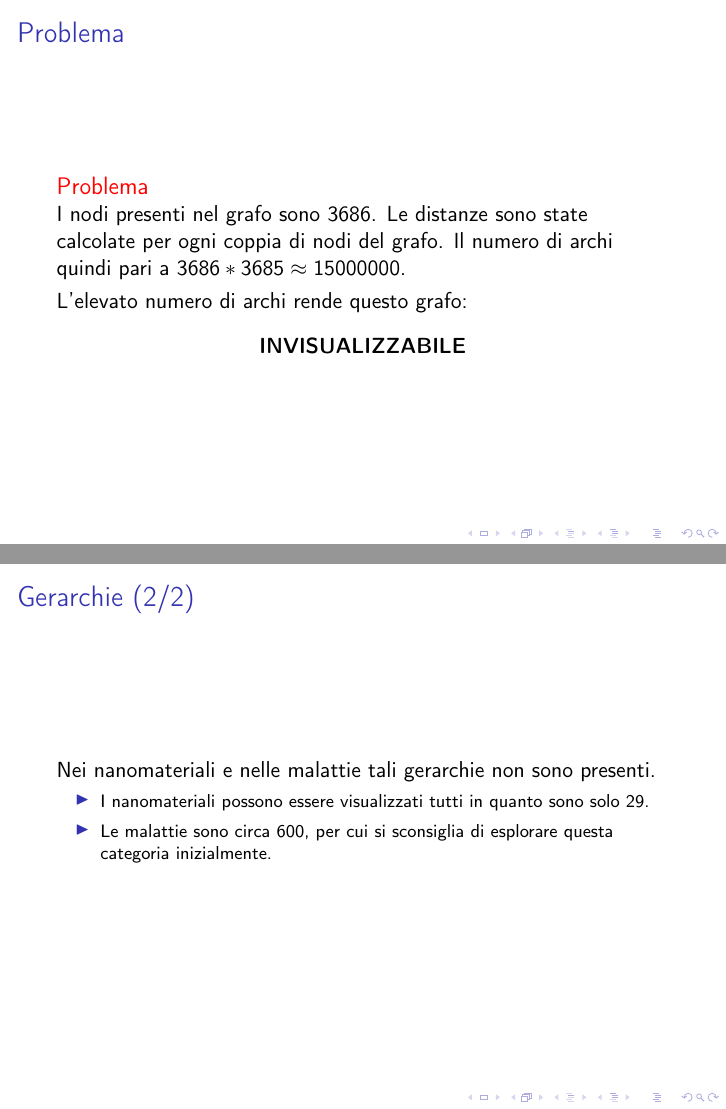
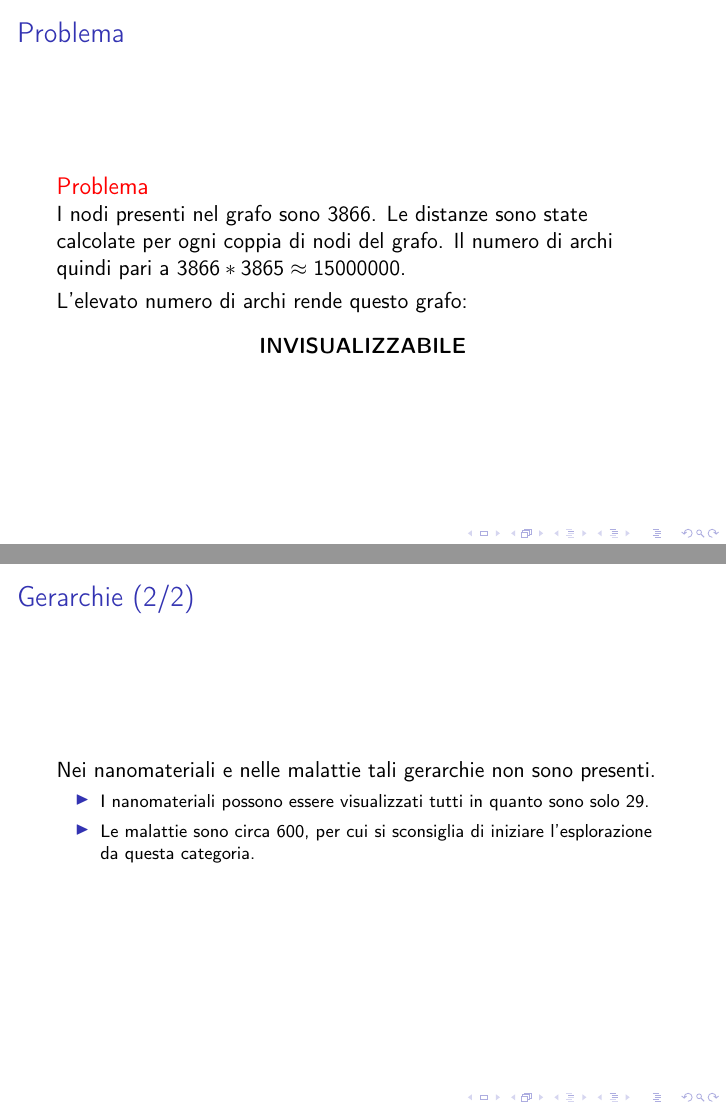
Before and after one commit to Abelarm/BioInf_Project, LaTeX slides (Presentazione/Presentazione.tex): pages 13 and 17 of 27, joined at a grey line. Compiled offline with pdfLaTeX; a LaTeX package or settings file that is missing is left out.

```diff
--- a/Presentazione/Presentazione.tex
+++ b/Presentazione/Presentazione.tex
@@ -140,8 +140,8 @@
 \begin{frame}
 \frametitle{Problema}
 \begin{alertblock}{Problema}
-I nodi presenti nel grafo sono 3686.
-Le distanze sono state calcolate per ogni coppia di nodi del grafo. Il numero di archi  quindi pari a $3686 * 3685 \approx 15000000$.
+I nodi presenti nel grafo sono 3866.
+Le distanze sono state calcolate per ogni coppia di nodi del grafo. Il numero di archi  quindi pari a $3866 * 3865 \approx 15000000$.
 \end{alertblock}
 L'elevato numero di archi rende questo grafo:\\
 \begin{center}
@@ -183,7 +183,7 @@
 Nei nanomateriali e nelle malattie tali gerarchie non sono presenti.
 \begin{itemize}
 \item I nanomateriali possono essere visualizzati tutti in quanto sono solo 29.
-\item Le malattie sono circa 600, per cui si sconsiglia di esplorare questa categoria inizialmente.
+\item Le malattie sono circa 600, per cui si sconsiglia di iniziare l'esplorazione da questa categoria.
 \end{itemize}
 \medskip
 \end{frame}
```
Also changed, not shown: Presentazione/Presentazione.pdf, Presentazione/img/Graph.png (deleted), Presentazione/img/OverviewGraph.png (deleted), Presentazione/Presentazione.tex (4 more changed lines).
